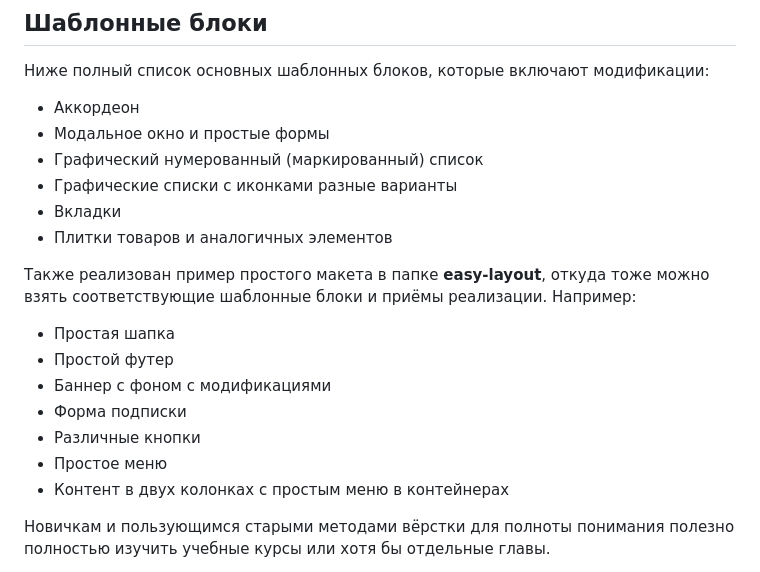
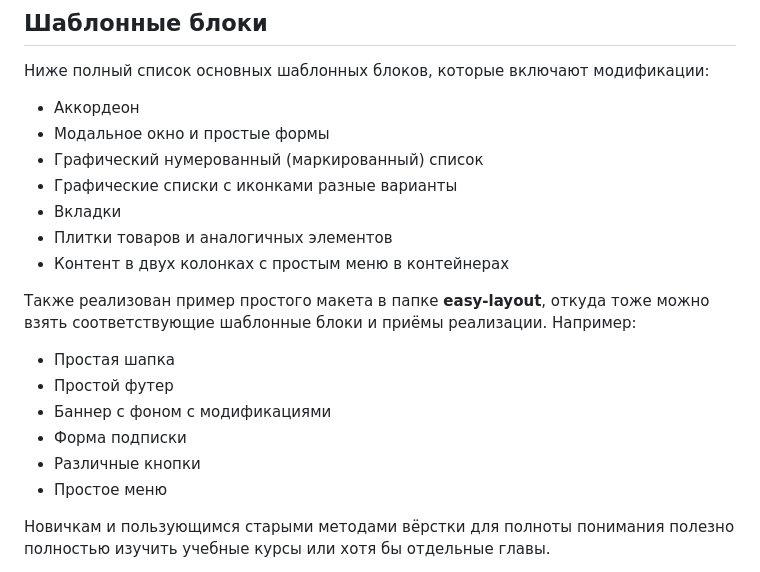
Before and after one commit to Apxu-FLASH/Apxu.FLASH-CSS, a Markdown page: README.md, the part around the change. Drawn GitHub-style.

```diff
--- a/README.md
+++ b/README.md
@@ -242,6 +242,7 @@
 * Графические списки с иконками разные варианты
 * Вкладки
 * Плитки товаров и аналогичных элементов
+* Контент в двух колонках с простым меню в контейнерах
 
 Также реализован пример простого макета в папке **easy-layout**, откуда тоже можно взять соответствующие шаблонные блоки и приёмы реализации. Например:
 * Простая шапка
@@ -250,7 +251,6 @@
 * Форма подписки
 * Различные кнопки
 * Простое меню
-* Контент в двух колонках с простым меню в контейнерах
 
 Новичкам и пользующимся старыми методами вёрстки для полноты понимания полезно полностью изучить учебные курсы или хотя бы отдельные главы.
 
```
